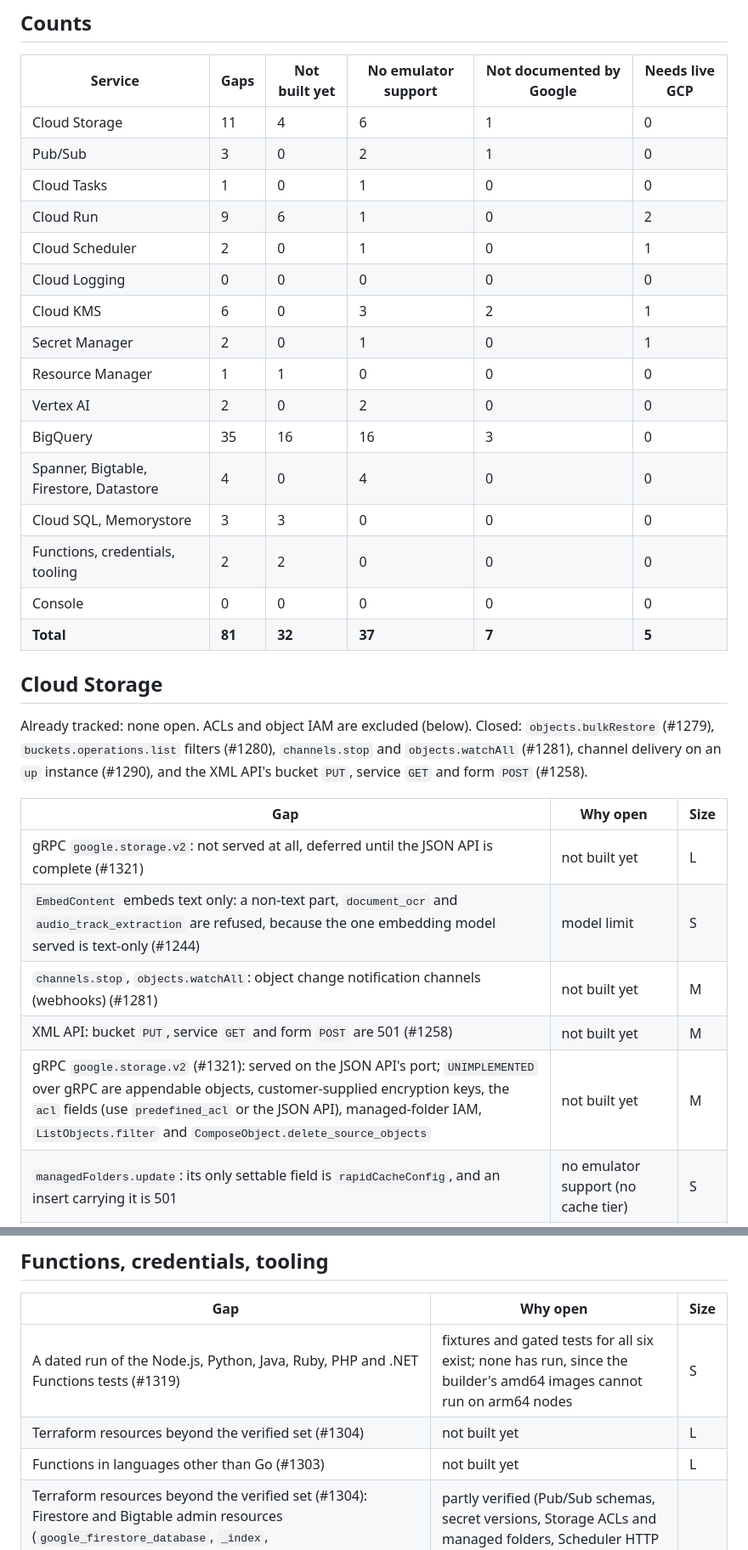
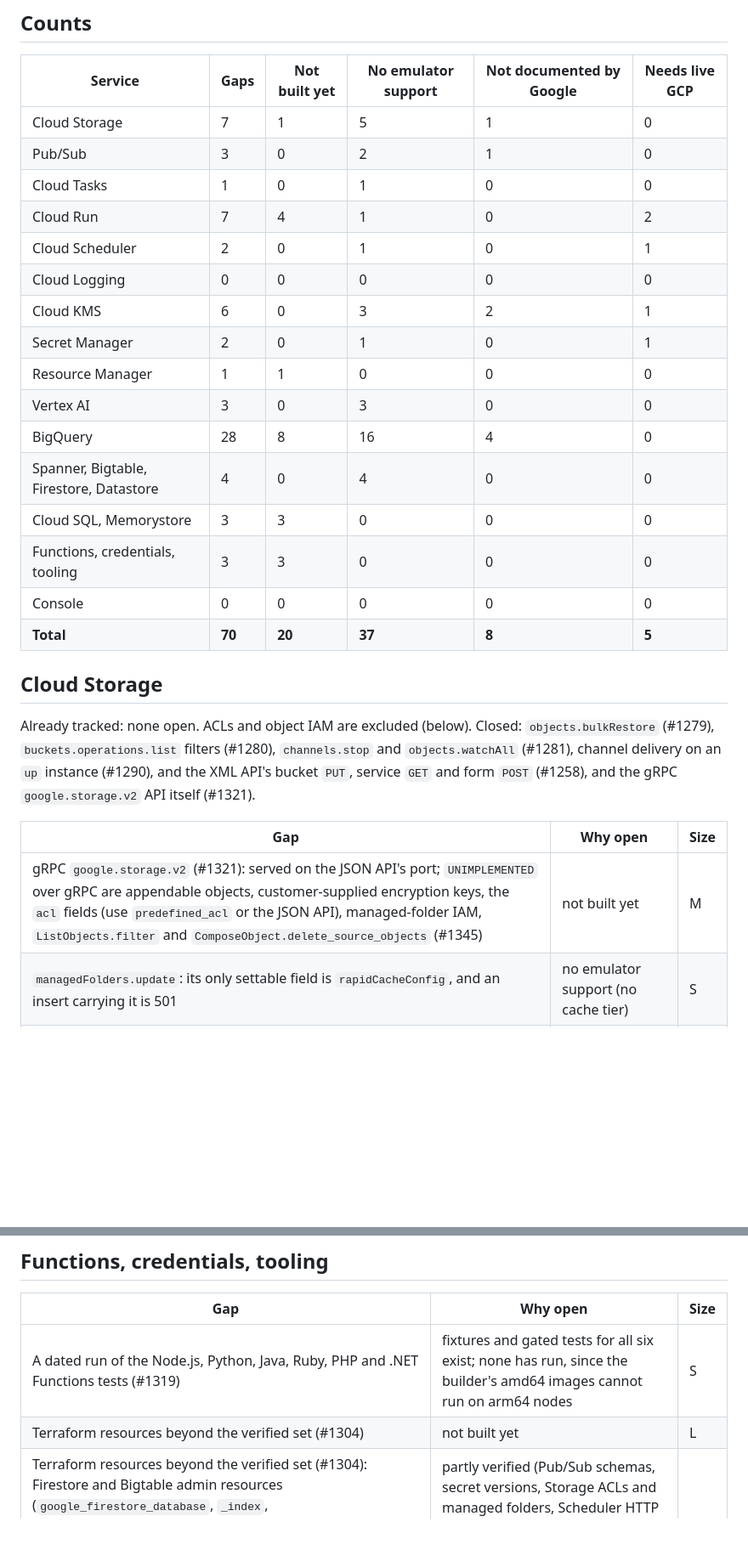
Before and after one commit to cloudburrow/cloudburrow, a Markdown page: docs/gaps.md, 2 parts joined by grey strips. Shown at 85% size. Drawn GitHub-style; blank space fills up the shorter version.

```diff
--- a/docs/gaps.md
+++ b/docs/gaps.md
@@ -20,35 +20,31 @@ is the to-do view of it. Gaps filed by the sweep carry their issue number.
 
 | Service | Gaps | Not built yet | No emulator support | Not documented by Google | Needs live GCP |
 |---|---|---|---|---|---|
-| Cloud Storage | 11 | 4 | 6 | 1 | 0 |
+| Cloud Storage | 7 | 1 | 5 | 1 | 0 |
 | Pub/Sub | 3 | 0 | 2 | 1 | 0 |
 | Cloud Tasks | 1 | 0 | 1 | 0 | 0 |
-| Cloud Run | 9 | 6 | 1 | 0 | 2 |
+| Cloud Run | 7 | 4 | 1 | 0 | 2 |
 | Cloud Scheduler | 2 | 0 | 1 | 0 | 1 |
 | Cloud Logging | 0 | 0 | 0 | 0 | 0 |
 | Cloud KMS | 6 | 0 | 3 | 2 | 1 |
 | Secret Manager | 2 | 0 | 1 | 0 | 1 |
 | Resource Manager | 1 | 1 | 0 | 0 | 0 |
-| Vertex AI | 2 | 0 | 2 | 0 | 0 |
-| BigQuery | 35 | 16 | 16 | 3 | 0 |
+| Vertex AI | 3 | 0 | 3 | 0 | 0 |
+| BigQuery | 28 | 8 | 16 | 4 | 0 |
 | Spanner, Bigtable, Firestore, Datastore | 4 | 0 | 4 | 0 | 0 |
 | Cloud SQL, Memorystore | 3 | 3 | 0 | 0 | 0 |
-| Functions, credentials, tooling | 2 | 2 | 0 | 0 | 0 |
+| Functions, credentials, tooling | 3 | 3 | 0 | 0 | 0 |
 | Console | 0 | 0 | 0 | 0 | 0 |
-| **Total** | **81** | **32** | **37** | **7** | **5** |
+| **Total** | **70** | **20** | **37** | **8** | **5** |
 
 ## Cloud Storage
 
 Already tracked: none open. ACLs and object IAM are excluded (below). Closed: `objects.bulkRestore`
-(#1279), `buckets.operations.list` filters (#1280), `channels.stop` and `objects.watchAll` (#1281), channel delivery on an `up` instance (#1290), and the XML API's bucket `PUT`, service `GET` and form `POST` (#1258).
+(#1279), `buckets.operations.list` filters (#1280), `channels.stop` and `objects.watchAll` (#1281), channel delivery on an `up` instance (#1290), and the XML API's bucket `PUT`, service `GET` and form `POST` (#1258), and the gRPC `google.storage.v2` API itself (#1321).
 
 | Gap | Why open | Size |
 |---|---|---|
-| gRPC `google.storage.v2`: not served at all, deferred until the JSON API is complete (#1321) | not built yet | L |
-| `EmbedContent` embeds text only: a non-text part, `document_ocr` and `audio_track_extraction` are refused, because the one embedding model served is text-only (#1244) | model limit | S |
-| `channels.stop`, `objects.watchAll`: object change notification channels (webhooks) (#1281) | not built yet | M |
-| XML API: bucket `PUT`, service `GET` and form `POST` are 501 (#1258) | not built yet | M |
-| gRPC `google.storage.v2` (#1321): served on the JSON API's port; `UNIMPLEMENTED` over gRPC are appendable objects, customer-supplied encryption keys, the `acl` fields (use `predefined_acl` or the JSON API), managed-folder IAM, `ListObjects.filter` and `ComposeObject.delete_source_objects` | not built yet | M |
+| gRPC `google.storage.v2` (#1321): served on the JSON API's port; `UNIMPLEMENTED` over gRPC are appendable objects, customer-supplied encryption keys, the `acl` fields (use `predefined_acl` or the JSON API), managed-folder IAM, `ListObjects.filter` and `ComposeObject.delete_source_objects` (#1345) | not built yet | M |
 | `managedFolders.update`: its only settable field is `rapidCacheConfig`, and an insert carrying it is 501 | no emulator support (no cache tier) | S |
 | `anywhereCaches.*`, `rapidCaches.*` | no emulator support (no cache tier) | M |
 | `buckets.relocate`, `buckets.operations.advanceRelocateBucket` | no emulator support (one location) | M |
@@ -224,7 +205,6 @@ snapshots, clones), #957 (extract formats), #1204 (infinite FLOAT64 in UNNEST).
 |---|---|---|
 | A dated run of the Node.js, Python, Java, Ruby, PHP and .NET Functions tests (#1319) | fixtures and gated tests for all six exist; none has run, since the builder's amd64 images cannot run on arm64 nodes | S |
 | Terraform resources beyond the verified set (#1304) | not built yet | L |
-| Functions in languages other than Go (#1303) | not built yet | L |
 | Terraform resources beyond the verified set (#1304): Firestore and Bigtable admin resources (`google_firestore_database`, `_index`, `google_bigtable_instance`: the emulators serve no admin API for them) and Spanner instance updates (the emulator does not update instances, #1331), Logging bucket config and linked dataset (#1332) | partly verified (Pub/Sub schemas, secret versions, Storage ACLs and managed folders, Scheduler HTTP targets, BigQuery dataset access and row access policies, Firestore documents, Bigtable tables, Spanner instances and databases) | L |
 
 ## Console
```
Also changed, not shown: other parts of docs/gaps.md (+13 -28 lines).
